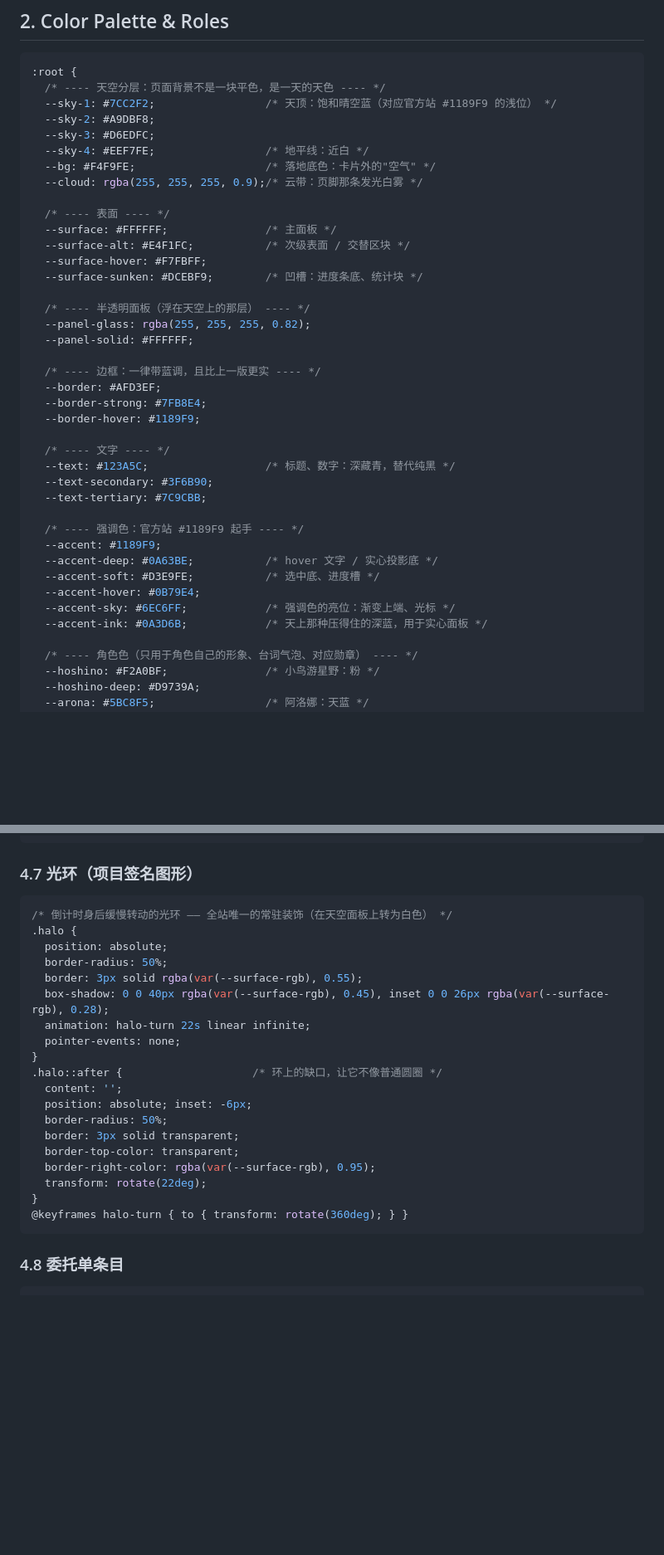
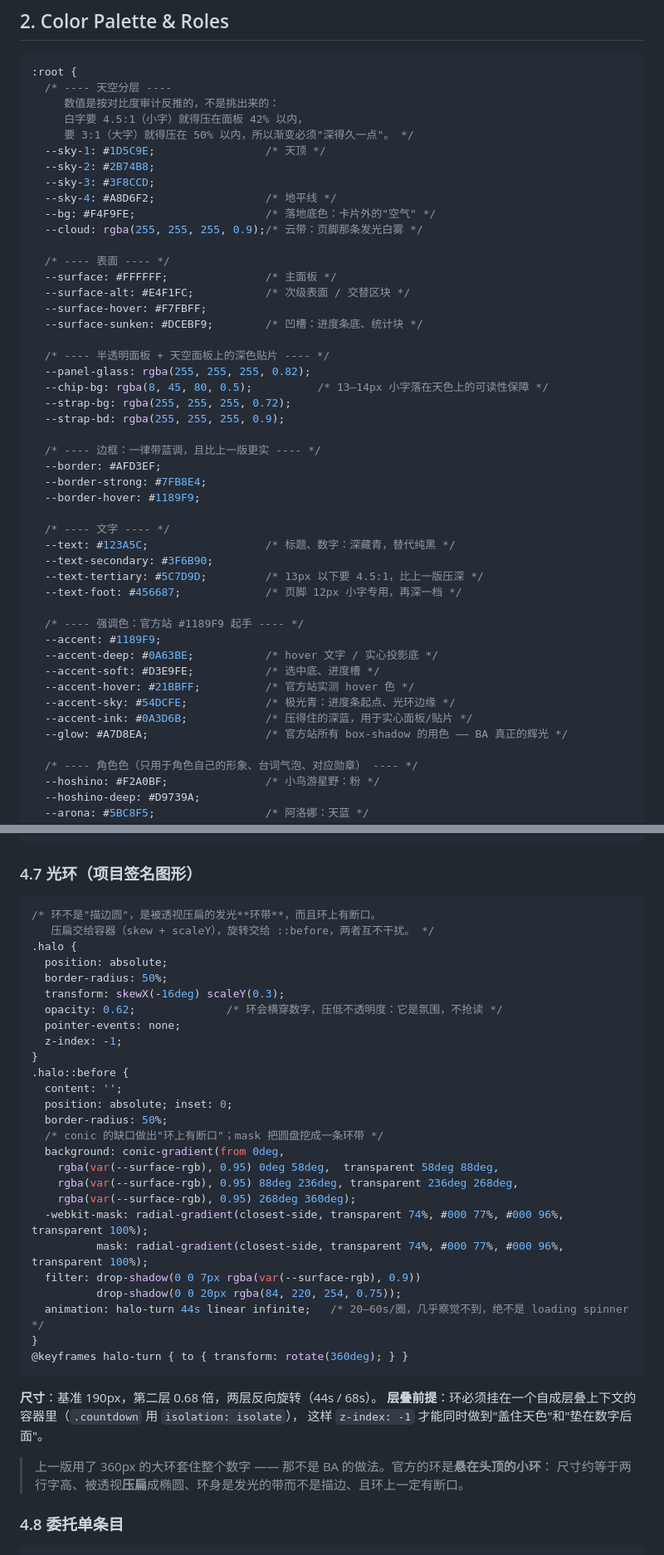
Before and after one commit to luoyuwushen/kivotos-kaoyan, a Markdown page: DESIGN.md, 2 parts joined by grey strips. Shown at 83% size. Rendered like a GitHub page; blank space fills up the shorter version.

````diff
--- a/DESIGN.md
+++ b/DESIGN.md
@@ -37,11 +53,14 @@
 
 ```css
 :root {
-  /* ---- 天空分层：页面背景不是一块平色，是一天的天色 ---- */
-  --sky-1: #7CC2F2;                 /* 天顶：饱和晴空蓝（对应官方站 #1189F9 的浅位） */
-  --sky-2: #A9DBF8;
-  --sky-3: #D6EDFC;
-  --sky-4: #EEF7FE;                 /* 地平线：近白 */
+  /* ---- 天空分层 ----
+     数值是按对比度审计反推的，不是挑出来的：
+     白字要 4.5:1（小字）就得压在面板 42% 以内，
+     要 3:1（大字）就得压在 50% 以内，所以渐变必须"深得久一点"。 */
+  --sky-1: #1D5C9E;                 /* 天顶 */
+  --sky-2: #2B74B8;
+  --sky-3: #3F8CCD;
+  --sky-4: #A8D6F2;                 /* 地平线 */
   --bg: #F4F9FE;                    /* 落地底色：卡片外的"空气" */
   --cloud: rgba(255, 255, 255, 0.9);/* 云带：页脚那条发光白雾 */
 
@@ -51,9 +70,11 @@
   --surface-hover: #F7FBFF;
   --surface-sunken: #DCEBF9;        /* 凹槽：进度条底、统计块 */
 
-  /* ---- 半透明面板（浮在天空上的那层） ---- */
+  /* ---- 半透明面板 + 天空面板上的深色贴片 ---- */
   --panel-glass: rgba(255, 255, 255, 0.82);
-  --panel-solid: #FFFFFF;
+  --chip-bg: rgba(8, 45, 80, 0.5);          /* 13–14px 小字落在天色上的可读性保障 */
+  --strap-bg: rgba(255, 255, 255, 0.72);
+  --strap-bd: rgba(255, 255, 255, 0.9);
 
   /* ---- 边框：一律带蓝调，且比上一版更实 ---- */
   --border: #AFD3EF;
@@ -63,15 +84,17 @@
   /* ---- 文字 ---- */
   --text: #123A5C;                  /* 标题、数字：深藏青，替代纯黑 */
   --text-secondary: #3F6B90;
-  --text-tertiary: #7C9CBB;
+  --text-tertiary: #5C7D9D;         /* 13px 以下要 4.5:1，比上一版压深 */
+  --text-foot: #456687;             /* 页脚 12px 小字专用，再深一档 */
 
   /* ---- 强调色：官方站 #1189F9 起手 ---- */
   --accent: #1189F9;
   --accent-deep: #0A63BE;           /* hover 文字 / 实心投影底 */
   --accent-soft: #D3E9FE;           /* 选中底、进度槽 */
-  --accent-hover: #0B79E4;
-  --accent-sky: #6EC6FF;            /* 强调色的亮位：渐变上端、光标 */
-  --accent-ink: #0A3D6B;            /* 天上那种压得住的深蓝，用于实心面板 */
+  --accent-hover: #21BBFF;          /* 官方站实测 hover 色 */
+  --accent-sky: #54DCFE;            /* 极光青：进度条起点、光环边缘 */
+  --accent-ink: #0A3D6B;            /* 压得住的深蓝，用于实心面板/贴片 */
+  --glow: #A7D8EA;                  /* 官方站所有 box-shadow 的用色 —— BA 真正的辉光 */
 
   /* ---- 角色色（只用于角色自己的形象、台词气泡、对应勋章） ---- */
   --hoshino: #F2A0BF;               /* 小鸟游星野：粉 */
@@ -332,26 +358,40 @@
 ### 4.7 光环（项目签名图形）
 
 ```css
-/* 倒计时身后缓慢转动的光环 —— 全站唯一的常驻装饰（在天空面板上转为白色） */
+/* 环不是"描边圆"，是被透视压扁的发光**环带**，而且环上有断口。
+   压扁交给容器（skew + scaleY），旋转交给 ::before，两者互不干扰。 */
 .halo {
   position: absolute;
   border-radius: 50%;
-  border: 3px solid rgba(var(--surface-rgb), 0.55);
-  box-shadow: 0 0 40px rgba(var(--surface-rgb), 0.45), inset 0 0 26px rgba(var(--surface-rgb), 0.28);
-  animation: halo-turn 22s linear infinite;
+  transform: skewX(-16deg) scaleY(0.3);
+  opacity: 0.62;              /* 环会横穿数字，压低不透明度：它是氛围，不抢读 */
   pointer-events: none;
+  z-index: -1;
 }
-.halo::after {                    /* 环上的缺口，让它不像普通圆圈 */
+.halo::before {
   content: '';
-  position: absolute; inset: -6px;
+  position: absolute; inset: 0;
   border-radius: 50%;
-  border: 3px solid transparent;
-  border-top-color: transparent;
-  border-right-color: rgba(var(--surface-rgb), 0.95);
-  transform: rotate(22deg);
+  /* conic 的缺口做出"环上有断口"；mask 把圆盘挖成一条环带 */
+  background: conic-gradient(from 0deg,
+    rgba(var(--surface-rgb), 0.95) 0deg 58deg,  transparent 58deg 88deg,
+    rgba(var(--surface-rgb), 0.95) 88deg 236deg, transparent 236deg 268deg,
+    rgba(var(--surface-rgb), 0.95) 268deg 360deg);
+  -webkit-mask: radial-gradient(closest-side, transparent 74%, #000 77%, #000 96%, transparent 100%);
+          mask: radial-gradient(closest-side, transparent 74%, #000 77%, #000 96%, transparent 100%);
+  filter: drop-shadow(0 0 7px rgba(var(--surface-rgb), 0.9))
+          drop-shadow(0 0 20px rgba(84, 220, 254, 0.75));
+  animation: halo-turn 44s linear infinite;   /* 20–60s/圈，几乎察觉不到，绝不是 loading spinner */
 }
 @keyframes halo-turn { to { transform: rotate(360deg); } }
 ```
+
+**尺寸**：基准 190px，第二层 0.68 倍，两层反向旋转（44s / 68s）。
+**层叠前提**：环必须挂在一个自成层叠上下文的容器里（`.countdown` 用 `isolation: isolate`），
+这样 `z-index: -1` 才能同时做到"盖住天色"和"垫在数字后面"。
+
+> 上一版用了 360px 的大环套住整个数字 —— 那不是 BA 的做法。官方的环是**悬在头顶的小环**：
+> 尺寸约等于两行字高、被透视**压扁**成椭圆、环身是发光的带而不是描边、且环上一定有断口。
 
 ### 4.8 委托单条目
 
````
Also changed, not shown: other parts of DESIGN.md (+46 -14 lines).
